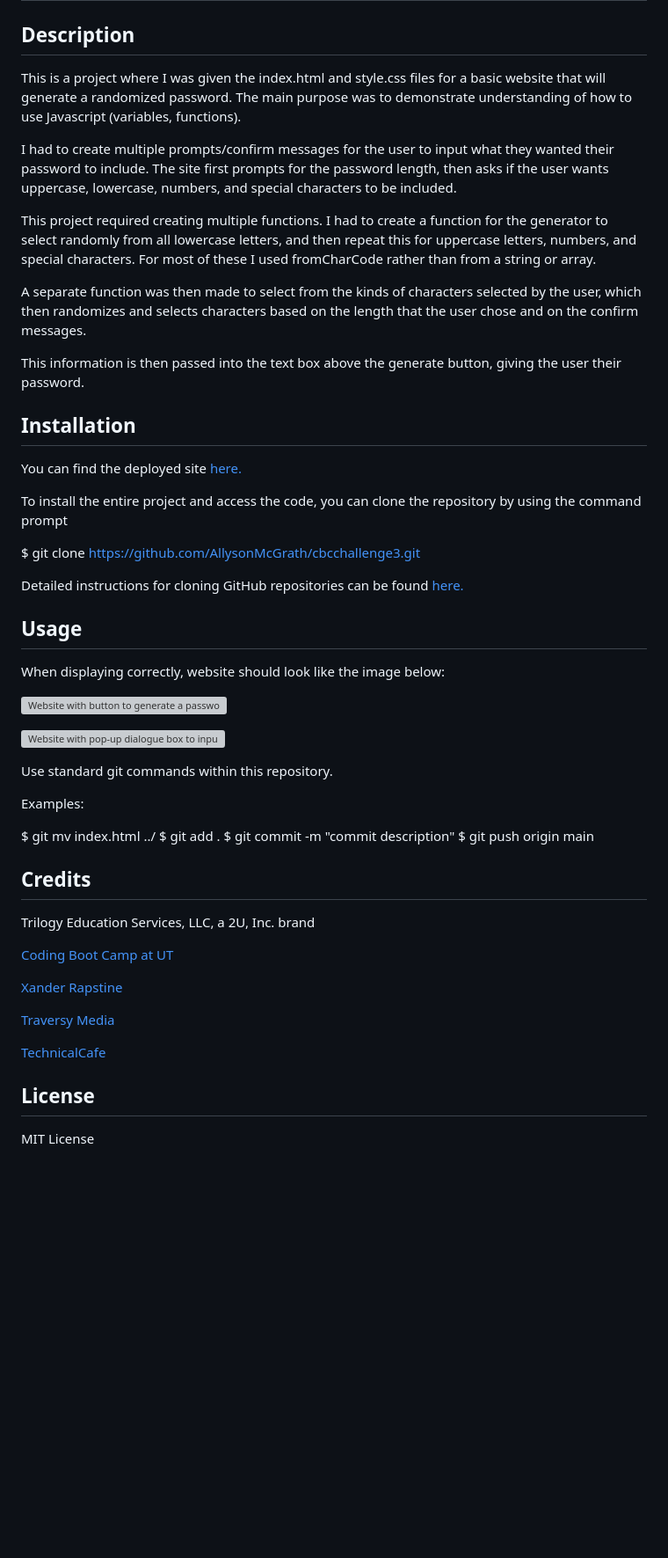
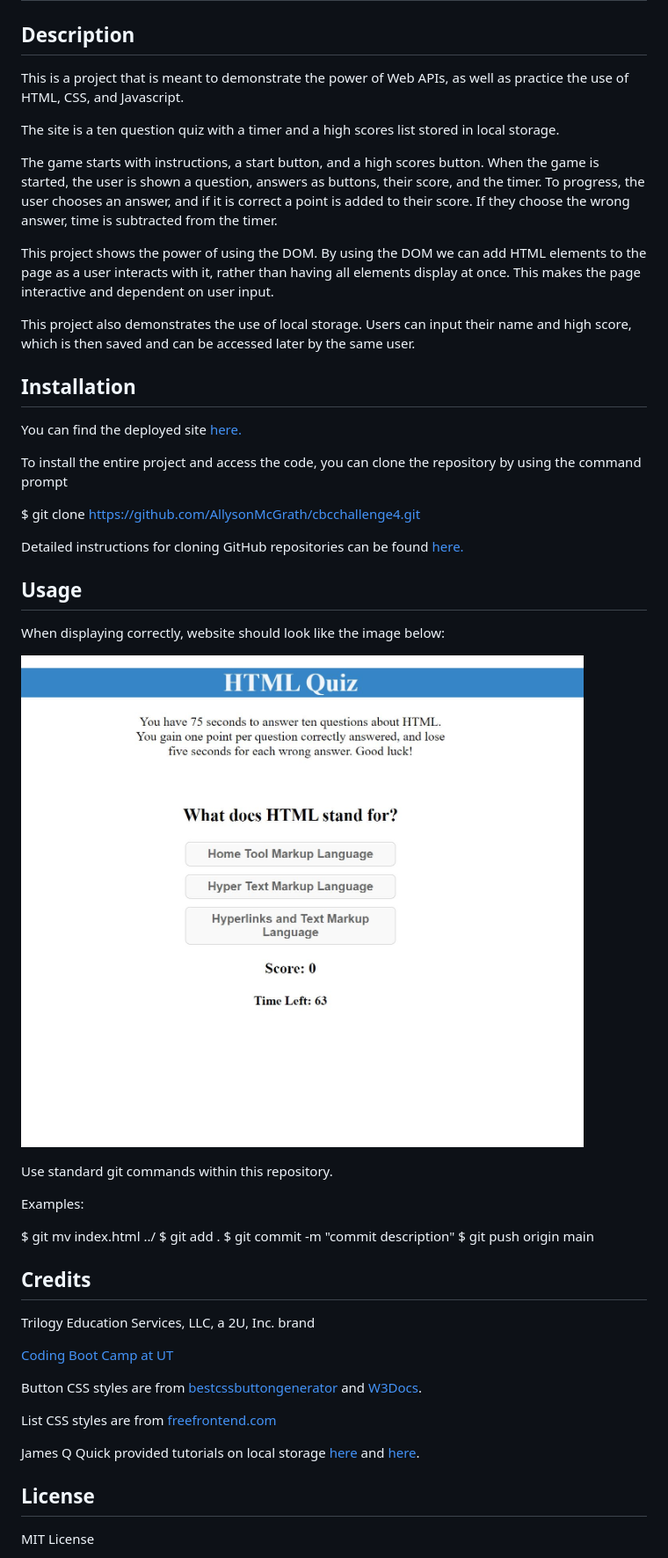
Before and after one commit to AllysonMcGrath/apis-online-quiz, a Markdown page: README.md, the part around the change printed below. Shown: that part at 88% size. Rendered like a GitHub page; pictures changed too: assets/images/quizsite.JPG (added); blank space fills up the shorter version; grey boxes are pictures that could not be loaded.

```diff
--- a/README.md
+++ b/README.md
@@ -2,15 +2,15 @@
 
 ## Description
 
-This is a project where I was given the index.html and style.css files for a basic website that will generate a randomized password. The main purpose was to demonstrate understanding of how to use Javascript (variables, functions).
+This is a project that is meant to demonstrate the power of Web APIs, as well as practice the use of HTML, CSS, and Javascript.
 
-I had to create multiple prompts/confirm messages for the user to input what they wanted their password to include. The site first prompts for the password length, then asks if the user wants uppercase, lowercase, numbers, and special characters to be included.
+The site is a ten question quiz with a timer and a high scores list stored in local storage.
 
-This project required creating multiple functions. I had to create a function for the generator to select randomly from all lowercase letters, and then repeat this for uppercase letters, numbers, and special characters. For most of these I used fromCharCode rather than from a string or array.
+The game starts with instructions, a start button, and a high scores button. When the game is started, the user is shown a question, answers as buttons, their score, and the timer. To progress, the user chooses an answer, and if it is correct a point is added to their score. If they choose the wrong answer, time is subtracted from the timer.
 
-A separate function was then made to select from the kinds of characters selected by the user, which then randomizes and selects characters based on the length that the user chose and on the confirm messages.
+This project shows the power of using the DOM. By using the DOM we can add HTML elements to the page as a user interacts with it, rather than having all elements display at once. This makes the page interactive and dependent on user input.
 
-This information is then passed into the text box above the generate button, giving the user their password.
+This project also demonstrates the use of local storage. Users can input their name and high score, which is then saved and can be accessed later by the same user.
 
 ## Installation
 
@@ -18,7 +18,7 @@ You can find the deployed site [here.](https://allysonmcgrath.github.io/cbcchall
 
 To install the entire project and access the code, you can clone the repository by using the command prompt
 
-$ git clone https://github.com/AllysonMcGrath/cbcchallenge3.git
+$ git clone https://github.com/AllysonMcGrath/cbcchallenge4.git
 
 Detailed instructions for cloning GitHub repositories can be found [here.](https://docs.github.com/en/github/creating-cloning-and-archiving-repositories/cloning-a-repository-from-github/cloning-a-repository)
 
@@ -28,9 +28,7 @@ Detailed instructions for cloning GitHub repositories can be found [here.](https
 
 When displaying correctly, website should look like the image below:
 
-![Website with button to generate a password](assets/images/pwgeneratorsite.JPG)
-
-![Website with pop-up dialogue box to input a password length](assets/images/inputsite.JPG)
+![Website with quiz questions](assets/images/quizsite.JPG)
 
 Use standard git commands within this repository.
 
@@ -47,11 +45,14 @@ Trilogy Education Services, LLC, a 2U, Inc. brand
 
 [Coding Boot Camp at UT](https://github.com/the-Coding-Boot-Camp-at-UT)
 
-[Xander Rapstine](https://github.com/Xandromus)
+Button CSS styles are from [bestcssbuttongenerator](https://www.bestcssbuttongenerator.com/#/28) and [W3Docs](https://www.w3docs.com/snippets/css/how-to-style-buttons-with-css.html).
 
-[Traversy Media](https://www.youtube.com/watch?v=duNmhKgtcsI)
+List CSS styles are from [freefrontend.com](https://freefrontend.com/css-lists/)
 
-[TechnicalCafe](https://www.youtube.com/watch?v=9sT03jEwcaw)
+James Q Quick provided tutorials on local storage [here](https://www.youtube.com/watch?v=jfOv18lCMmw) and [here](https://www.youtube.com/watch?v=DFhmNLKwwGw).
+
+
+
 
 
 ## License
```
Also changed, not shown: other parts of README.md (+1 -1 lines).
